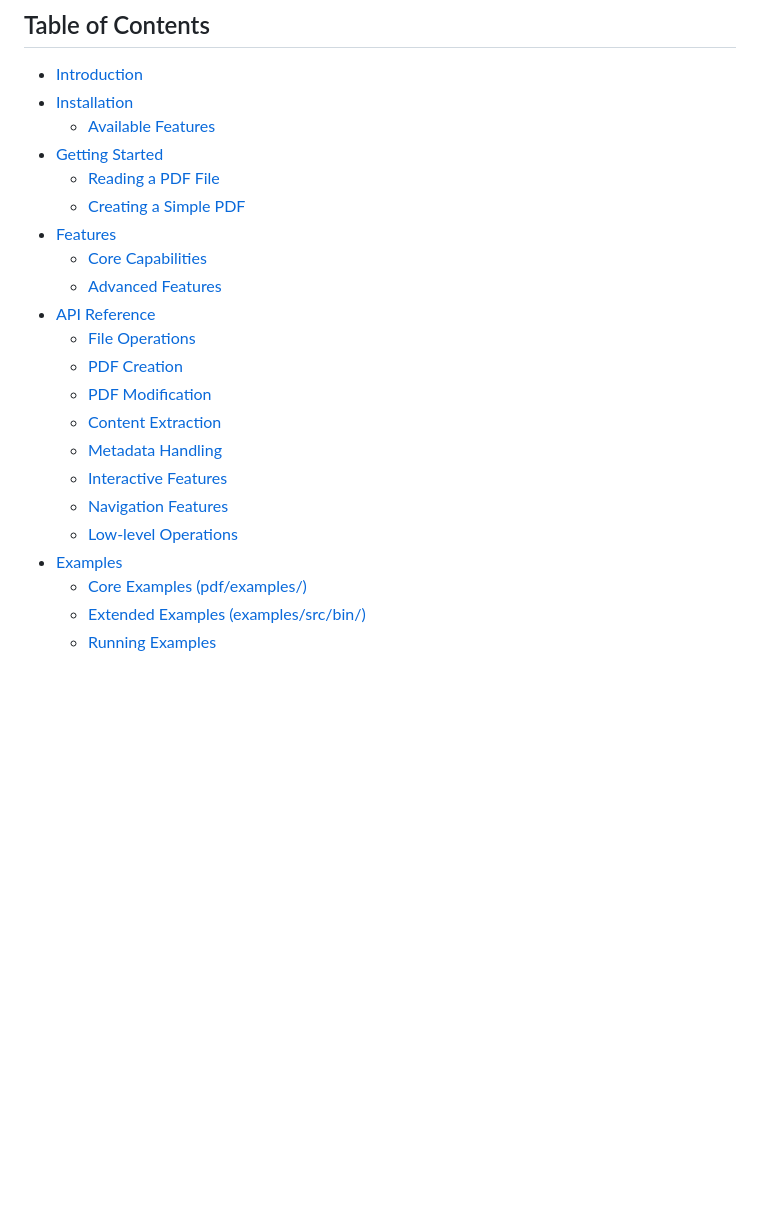
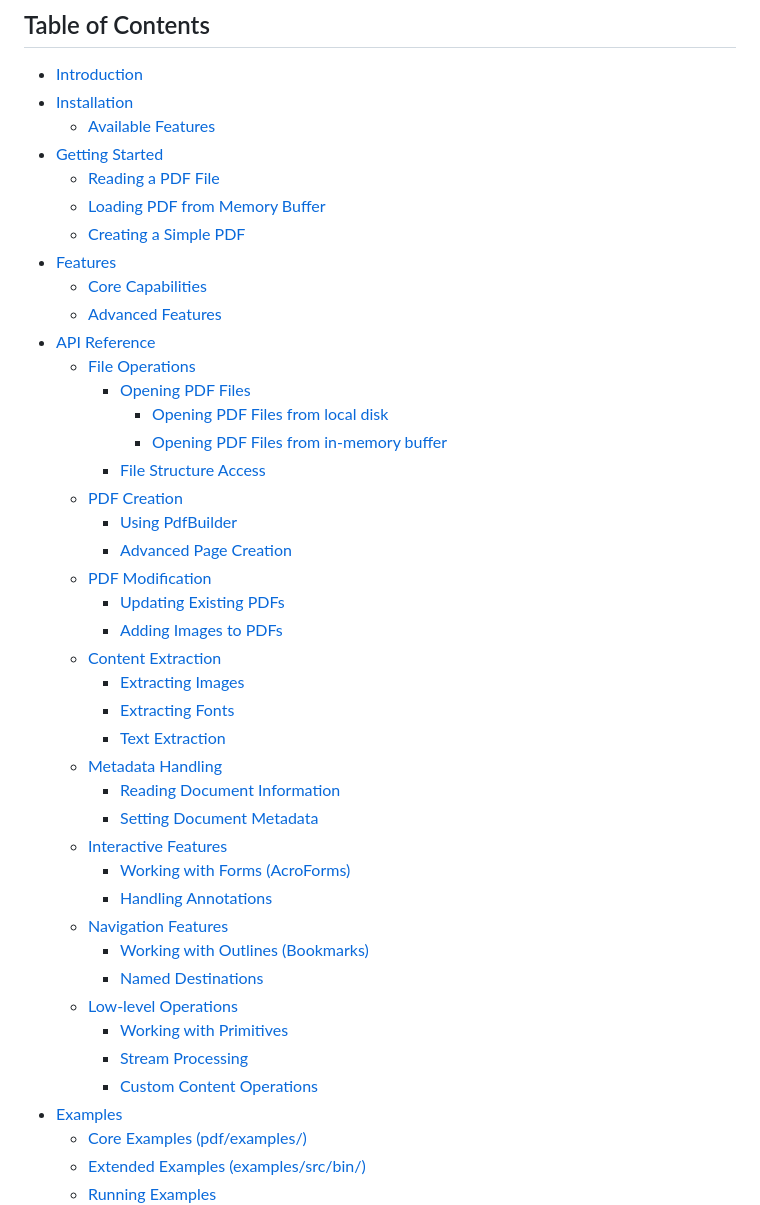
Before and after one commit to pdf-rs/pdf, a Markdown page: README.md, the part around the change printed below. Drawn GitHub-style; blank space fills up the shorter version.

```diff
--- a/README.md
+++ b/README.md
@@ -33,19 +33,40 @@ An interactive tool for visualizing PDF file structure as a hierarchy of primiti
   - [Available Features](#available-features)
 - [Getting Started](#getting-started)
   - [Reading a PDF File](#reading-a-pdf-file)
+  - [Loading PDF from Memory Buffer](#loading-pdf-from-memory-buffer)
   - [Creating a Simple PDF](#creating-a-simple-pdf)
 - [Features](#features)
   - [Core Capabilities](#core-capabilities)
   - [Advanced Features](#advanced-features)
 - [API Reference](#api-reference)
   - [File Operations](#file-operations)
+    - [Opening PDF Files](#opening-pdf-files)
+        - [Opening PDF Files from local disk](#opening-pdf-files-from-local-disk)
+        - [Opening PDF Files from in-memory buffer](#opening-pdf-files-from-in-memory-buffer)
+    - [File Structure Access](#file-structure-access)
   - [PDF Creation](#pdf-creation)
+    - [Using PdfBuilder](#using-pdfbuilder)
+    - [Advanced Page Creation](#advanced-page-creation)
   - [PDF Modification](#pdf-modification)
+    - [Updating Existing PDFs](#updating-existing-pdfs)
+    - [Adding Images to PDFs](#adding-images-to-pdfs)
   - [Content Extraction](#content-extraction)
+    - [Extracting Images](#extracting-images)
+    - [Extracting Fonts](#extracting-fonts)
+    - [Text Extraction](#text-extraction)
   - [Metadata Handling](#metadata-handling)
+    - [Reading Document Information](#reading-document-information)
+    - [Setting Document Metadata](#setting-document-metadata)
   - [Interactive Features](#interactive-features)
+    - [Working with Forms (AcroForms)](#working-with-forms-acroforms)
+    - [Handling Annotations](#handling-annotations)
   - [Navigation Features](#navigation-features)
+    - [Working with Outlines (Bookmarks)](#working-with-outlines-bookmarks)
+    - [Named Destinations](#named-destinations)
   - [Low-level Operations](#low-level-operations)
+    - [Working with Primitives](#working-with-primitives)
+    - [Stream Processing](#stream-processing)
+    - [Custom Content Operations](#custom-content-operations)
 - [Examples](#examples)
   - [Core Examples (pdf/examples/)](#core-examples-(pdf/examples/))
   - [Extended Examples (examples/src/bin/)](#extended-examples-(examples/src/bin/))
```
Also changed, not shown: other parts of README.md (+108 -4 lines).
